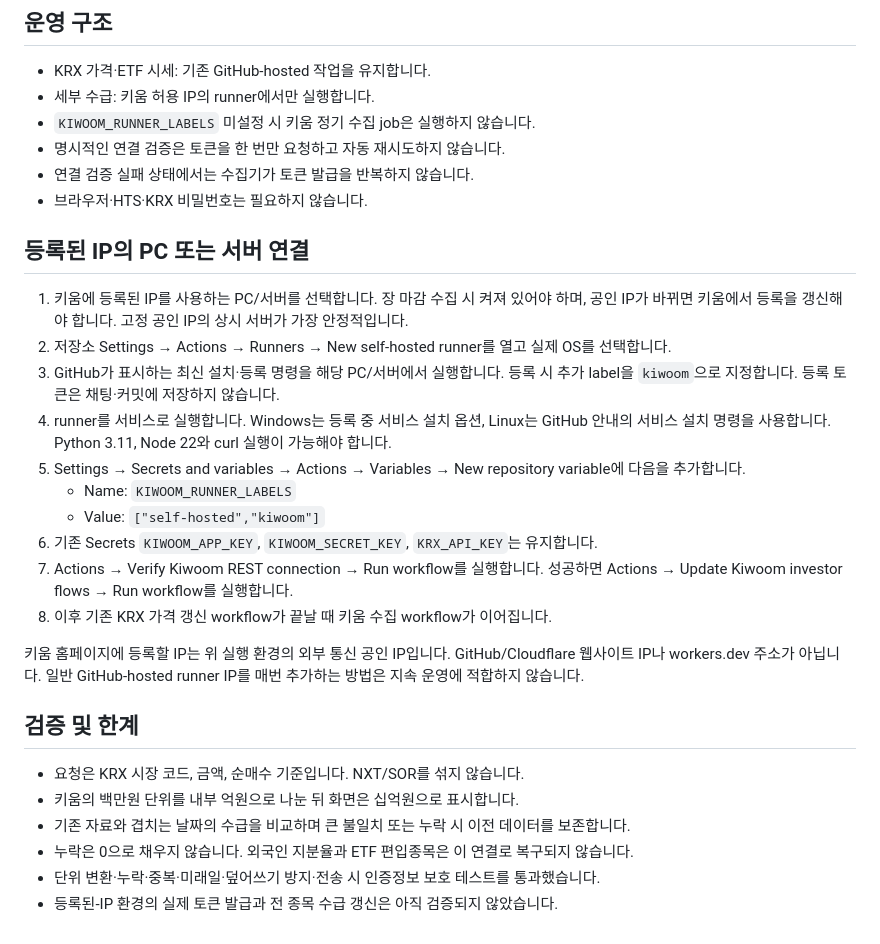
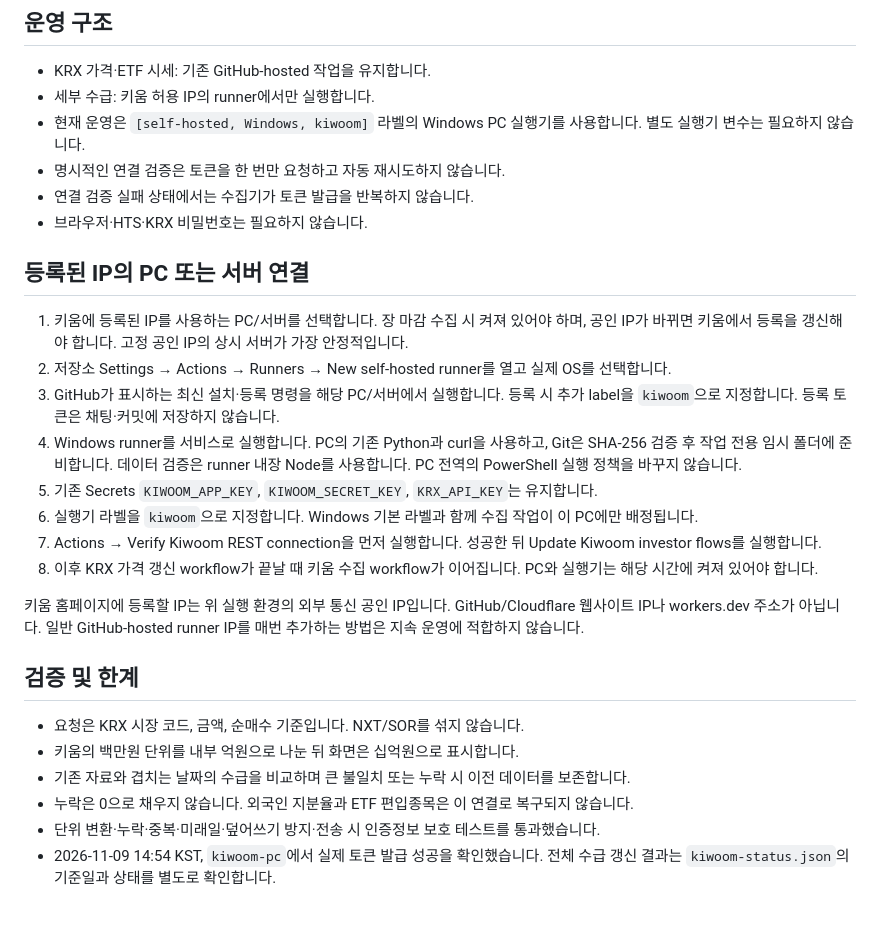
Before and after one commit to fort4dream17-cloud/-, a Markdown page: docs/kiwoom-connection.md, the part around the change. Rendered like a GitHub page.

Commit message:
Document verified PC runner operation and remove obsolete variable setup

```diff
--- a/docs/kiwoom-connection.md
+++ b/docs/kiwoom-connection.md
@@ -11,7 +11,7 @@ REST 클라이언트를 curl로 바꾸고 등록되지 않은 일반 GitHub runn
 
 - KRX 가격·ETF 시세: 기존 GitHub-hosted 작업을 유지합니다.
 - 세부 수급: 키움 허용 IP의 runner에서만 실행합니다.
-- `KIWOOM_RUNNER_LABELS` 미설정 시 키움 정기 수집 job은 실행하지 않습니다.
+- 현재 운영은 `[self-hosted, Windows, kiwoom]` 라벨의 Windows PC 실행기를 사용합니다. 별도 실행기 변수는 필요하지 않습니다.
 - 명시적인 연결 검증은 토큰을 한 번만 요청하고 자동 재시도하지 않습니다.
 - 연결 검증 실패 상태에서는 수집기가 토큰 발급을 반복하지 않습니다.
 - 브라우저·HTS·KRX 비밀번호는 필요하지 않습니다.
@@ -21,13 +21,11 @@ REST 클라이언트를 curl로 바꾸고 등록되지 않은 일반 GitHub runn
 1. 키움에 등록된 IP를 사용하는 PC/서버를 선택합니다. 장 마감 수집 시 켜져 있어야 하며, 공인 IP가 바뀌면 키움에서 등록을 갱신해야 합니다. 고정 공인 IP의 상시 서버가 가장 안정적입니다.
 2. 저장소 Settings → Actions → Runners → New self-hosted runner를 열고 실제 OS를 선택합니다.
 3. GitHub가 표시하는 최신 설치·등록 명령을 해당 PC/서버에서 실행합니다. 등록 시 추가 label을 `kiwoom`으로 지정합니다. 등록 토큰은 채팅·커밋에 저장하지 않습니다.
-4. runner를 서비스로 실행합니다. Windows는 등록 중 서비스 설치 옵션, Linux는 GitHub 안내의 서비스 설치 명령을 사용합니다. Python 3.11, Node 22와 curl 실행이 가능해야 합니다.
-5. Settings → Secrets and variables → Actions → Variables → New repository variable에 다음을 추가합니다.
-   - Name: `KIWOOM_RUNNER_LABELS`
-   - Value: `["self-hosted","kiwoom"]`
-6. 기존 Secrets `KIWOOM_APP_KEY`, `KIWOOM_SECRET_KEY`, `KRX_API_KEY`는 유지합니다.
-7. Actions → Verify Kiwoom REST connection → Run workflow를 실행합니다. 성공하면 Actions → Update Kiwoom investor flows → Run workflow를 실행합니다.
-8. 이후 기존 KRX 가격 갱신 workflow가 끝날 때 키움 수집 workflow가 이어집니다.
+4. Windows runner를 서비스로 실행합니다. PC의 기존 Python과 curl을 사용하고, Git은 SHA-256 검증 후 작업 전용 임시 폴더에 준비합니다. 데이터 검증은 runner 내장 Node를 사용합니다. PC 전역의 PowerShell 실행 정책을 바꾸지 않습니다.
+5. 기존 Secrets `KIWOOM_APP_KEY`, `KIWOOM_SECRET_KEY`, `KRX_API_KEY`는 유지합니다.
+6. 실행기 라벨을 `kiwoom`으로 지정합니다. Windows 기본 라벨과 함께 수집 작업이 이 PC에만 배정됩니다.
+7. Actions → Verify Kiwoom REST connection을 먼저 실행합니다. 성공한 뒤 Update Kiwoom investor flows를 실행합니다.
+8. 이후 KRX 가격 갱신 workflow가 끝날 때 키움 수집 workflow가 이어집니다. PC와 실행기는 해당 시간에 켜져 있어야 합니다.
 
 키움 홈페이지에 등록할 IP는 위 실행 환경의 외부 통신 공인 IP입니다. GitHub/Cloudflare 웹사이트 IP나 workers.dev 주소가 아닙니다.
 일반 GitHub-hosted runner IP를 매번 추가하는 방법은 지속 운영에 적합하지 않습니다.
@@ -39,4 +37,4 @@ REST 클라이언트를 curl로 바꾸고 등록되지 않은 일반 GitHub runn
 - 기존 자료와 겹치는 날짜의 수급을 비교하며 큰 불일치 또는 누락 시 이전 데이터를 보존합니다.
 - 누락은 0으로 채우지 않습니다. 외국인 지분율과 ETF 편입종목은 이 연결로 복구되지 않습니다.
 - 단위 변환·누락·중복·미래일·덮어쓰기 방지·전송 시 인증정보 보호 테스트를 통과했습니다.
-- 등록된-IP 환경의 실제 토큰 발급과 전 종목 수급 갱신은 아직 검증되지 않았습니다.
+- 2026-11-09 14:54 KST, `kiwoom-pc`에서 실제 토큰 발급 성공을 확인했습니다. 전체 수급 갱신 결과는 `kiwoom-status.json`의 기준일과 상태를 별도로 확인합니다.
```
